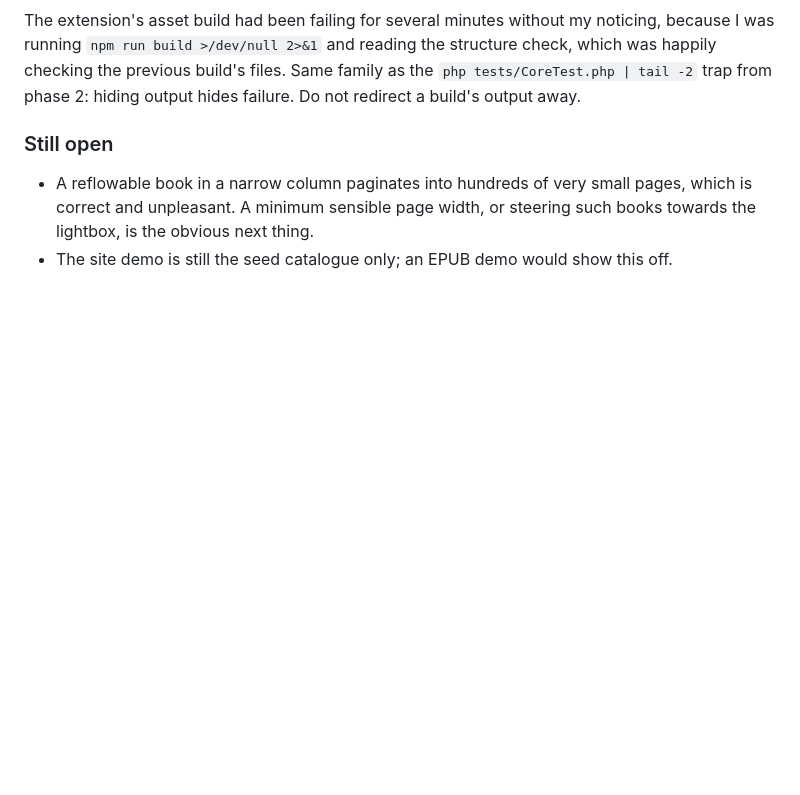
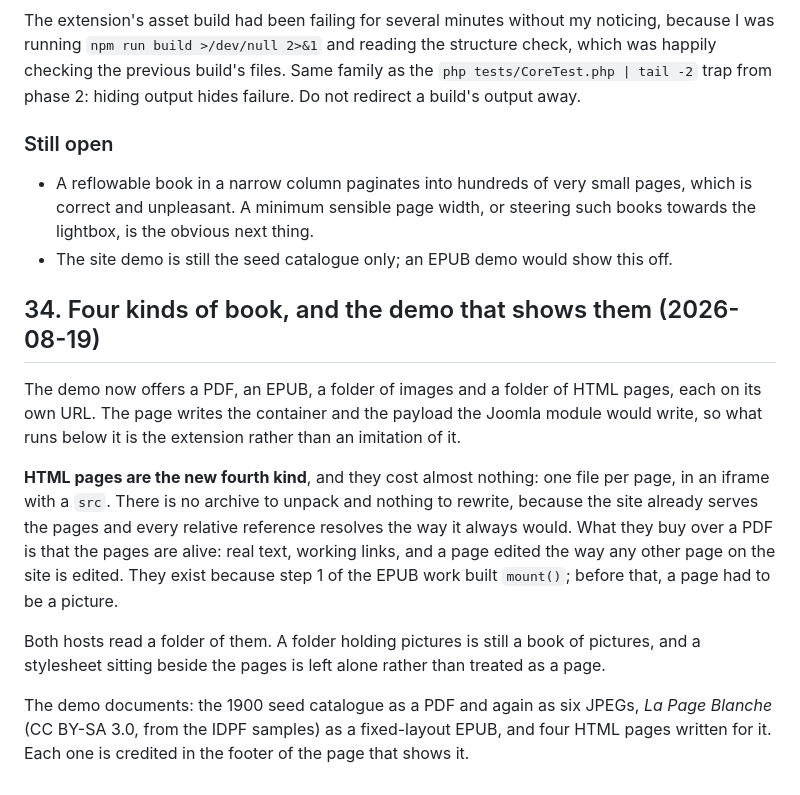
Before and after one commit to hikashop-nicolas/hikari-flipbook, a Markdown page: _plans/FLIPBOOK_PLAN.md, the part around the change. Drawn GitHub-style; blank space fills up the shorter version.

Commit message:
Record the four demo books in the plan

```diff
--- a/_plans/FLIPBOOK_PLAN.md
+++ b/_plans/FLIPBOOK_PLAN.md
@@ -1014,3 +1014,24 @@ hiding output hides failure. Do not redirect a build's output away.
   correct and unpleasant. A minimum sensible page width, or steering such books towards the lightbox,
   is the obvious next thing.
 - The site demo is still the seed catalogue only; an EPUB demo would show this off.
+
+
+## 34. Four kinds of book, and the demo that shows them (2026-08-19)
+
+The demo now offers a PDF, an EPUB, a folder of images and a folder of HTML pages, each on its own
+URL. The page writes the container and the payload the Joomla module would write, so what runs below
+it is the extension rather than an imitation of it.
+
+**HTML pages are the new fourth kind**, and they cost almost nothing: one file per page, in an
+iframe with a `src`. There is no archive to unpack and nothing to rewrite, because the site already
+serves the pages and every relative reference resolves the way it always would. What they buy over a
+PDF is that the pages are alive: real text, working links, and a page edited the way any other page
+on the site is edited. They exist because step 1 of the EPUB work built `mount()`; before that, a
+page had to be a picture.
+
+Both hosts read a folder of them. A folder holding pictures is still a book of pictures, and a
+stylesheet sitting beside the pages is left alone rather than treated as a page.
+
+The demo documents: the 1900 seed catalogue as a PDF and again as six JPEGs, *La Page Blanche* (CC
+BY-SA 3.0, from the IDPF samples) as a fixed-layout EPUB, and four HTML pages written for it. Each
+one is credited in the footer of the page that shows it.
```
